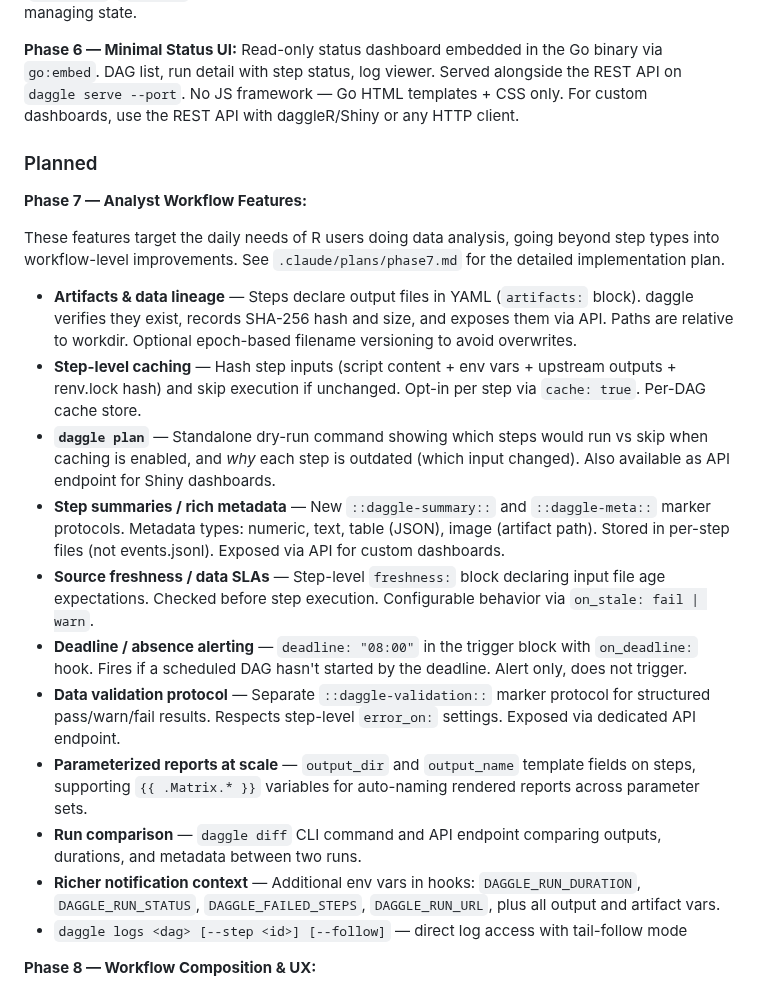
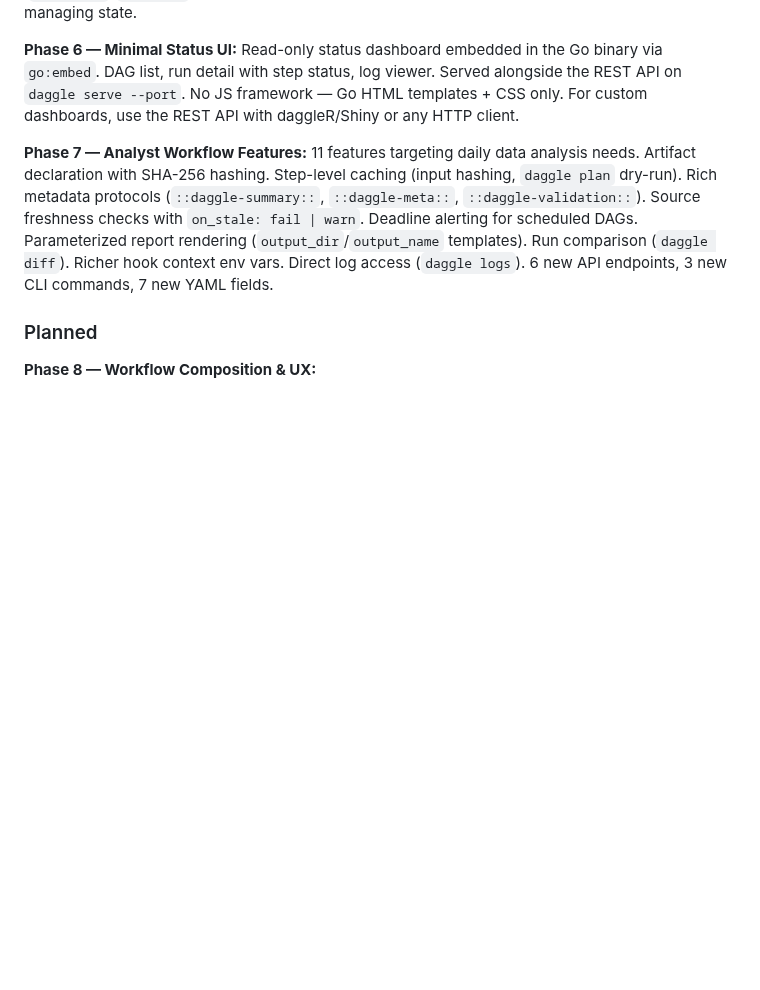
Before and after one commit to cynkra/daggle, a Markdown page: docs/design.md, the part around the change. Rendered like a GitHub page; blank space fills up the shorter version.

Commit message:
[skip ci] update design and architecture

```diff
--- a/docs/design.md
+++ b/docs/design.md
@@ -120,23 +120,9 @@ R-specific steps check for their required packages at runtime and fail with a cl
 
 **Phase 6 — Minimal Status UI:** Read-only status dashboard embedded in the Go binary via `go:embed`. DAG list, run detail with step status, log viewer. Served alongside the REST API on `daggle serve --port`. No JS framework — Go HTML templates + CSS only. For custom dashboards, use the REST API with daggleR/Shiny or any HTTP client.
 
+**Phase 7 — Analyst Workflow Features:** 11 features targeting daily data analysis needs. Artifact declaration with SHA-256 hashing. Step-level caching (input hashing, `daggle plan` dry-run). Rich metadata protocols (`::daggle-summary::`, `::daggle-meta::`, `::daggle-validation::`). Source freshness checks with `on_stale: fail | warn`. Deadline alerting for scheduled DAGs. Parameterized report rendering (`output_dir`/`output_name` templates). Run comparison (`daggle diff`). Richer hook context env vars. Direct log access (`daggle logs`). 6 new API endpoints, 3 new CLI commands, 7 new YAML fields.
+
 ### Planned
-
-**Phase 7 — Analyst Workflow Features:**
-
-These features target the daily needs of R users doing data analysis, going beyond step types into workflow-level improvements. See `.claude/plans/phase7.md` for the detailed implementation plan.
-
-- **Artifacts & data lineage** — Steps declare output files in YAML (`artifacts:` block). daggle verifies they exist, records SHA-256 hash and size, and exposes them via API. Paths are relative to workdir. Optional epoch-based filename versioning to avoid overwrites.
-- **Step-level caching** — Hash step inputs (script content + env vars + upstream outputs + renv.lock hash) and skip execution if unchanged. Opt-in per step via `cache: true`. Per-DAG cache store.
-- **`daggle plan`** — Standalone dry-run command showing which steps would run vs skip when caching is enabled, and *why* each step is outdated (which input changed). Also available as API endpoint for Shiny dashboards.
-- **Step summaries / rich metadata** — New `::daggle-summary::` and `::daggle-meta::` marker protocols. Metadata types: numeric, text, table (JSON), image (artifact path). Stored in per-step files (not events.jsonl). Exposed via API for custom dashboards.
-- **Source freshness / data SLAs** — Step-level `freshness:` block declaring input file age expectations. Checked before step execution. Configurable behavior via `on_stale: fail | warn`.
-- **Deadline / absence alerting** — `deadline: "08:00"` in the trigger block with `on_deadline:` hook. Fires if a scheduled DAG hasn't started by the deadline. Alert only, does not trigger.
-- **Data validation protocol** — Separate `::daggle-validation::` marker protocol for structured pass/warn/fail results. Respects step-level `error_on:` settings. Exposed via dedicated API endpoint.
-- **Parameterized reports at scale** — `output_dir` and `output_name` template fields on steps, supporting `{{ .Matrix.* }}` variables for auto-naming rendered reports across parameter sets.
-- **Run comparison** — `daggle diff` CLI command and API endpoint comparing outputs, durations, and metadata between two runs.
-- **Richer notification context** — Additional env vars in hooks: `DAGGLE_RUN_DURATION`, `DAGGLE_RUN_STATUS`, `DAGGLE_FAILED_STEPS`, `DAGGLE_RUN_URL`, plus all output and artifact vars.
-- `daggle logs <dag> [--step <id>] [--follow]` — direct log access with tail-follow mode
 
 **Phase 8 — Workflow Composition & UX:**
 - **Cross-DAG output dependencies** — Steps declare inputs from other DAGs' runs. Deferred until the artifact system is proven in practice.
```
Also changed, not shown: docs/architecture.md (+21 -8 lines).
